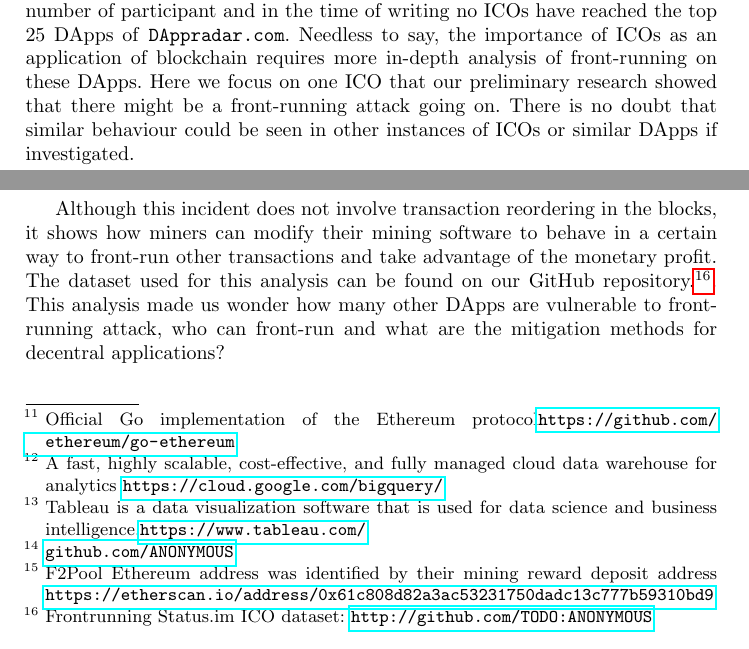
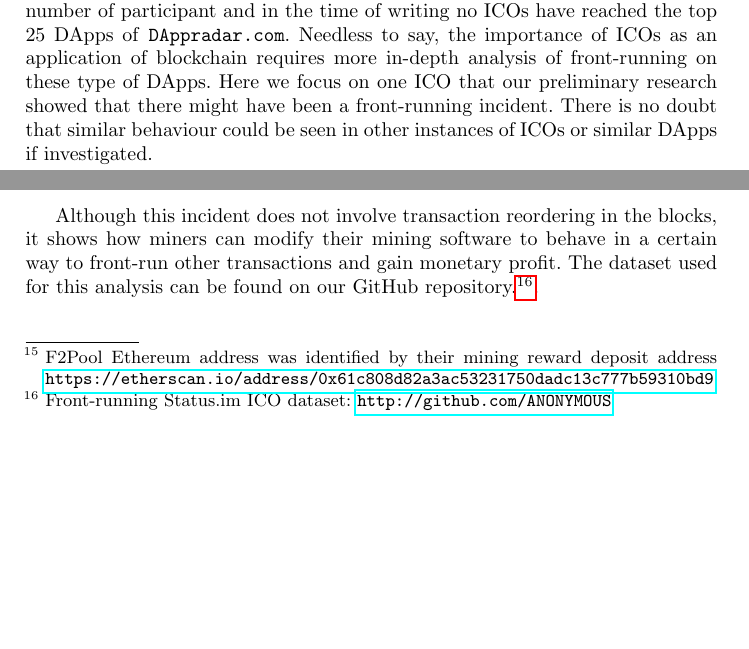
Before and after one commit to MadibaGroup/2018-Dolunay, a LaTeX paper (frontrunning/Latex/main.tex, which reads frontrunning/Latex/sections/paper.tex): two parts of pages 10 and 12 of 22 before the commit and two parts of pages 10 and 13 of 22 after it, joined at a grey line, cut so that both start at the same text, the shorter picture padded with empty space. Compiled offline with pdfLaTeX.

Commit message:
[frontrunning] edits till section 6

```diff
--- a/frontrunning/Latex/sections/paper.tex
+++ b/frontrunning/Latex/sections/paper.tex
@@ -151,7 +151,7 @@ It is believed that the winner, used a sophisticated approach to finish last~\ci
 
 \section{Cases of Front-running in ICOs}  \label{sec:ICOsfrontrunning}
 
-There have been more than 3000 ICOs on Ethereum alone, estimated to exceed 75 billion dollars in the first half of 2018~\cite{zetzsche2018ico}. On our DApp samples, there was not ICOs mainly because they tend to run for a short time with a high number of participant and in the time of writing no ICOs have reached the top 25 DApps of \texttt{DAppradar.com}. Needless to say, the importance of ICOs as an application of blockchain requires more in-depth analysis of front-running on these DApps. %ICOs due to the defined cap is similar to our analogy of a queue line, people would line up to get in and there's an opportunity to front-run.
-Here we focus on one ICO that our preliminary research showed that there might be a front-running attack going on. There is no doubt that similar behaviour could be seen in other instances of ICOs or similar DApps if investigated.
+There have been more than 3000 ICOs on Ethereum alone, estimated to exceed 75 billion dollars in the first half of 2018~\cite{zetzsche2018ico}. On our DApp samples, there was not ICOs mainly because they tend to run for a short time with a high number of participant and in the time of writing no ICOs have reached the top 25 DApps of \texttt{DAppradar.com}. Needless to say, the importance of ICOs as an application of blockchain requires more in-depth analysis of front-running on these type of DApps. %ICOs due to the defined cap is similar to our analogy of a queue line, people would line up to get in and there's an opportunity to front-run.
+Here we focus on one ICO that our preliminary research showed that there might have been a front-running incident. There is no doubt that similar behaviour could be seen in other instances of ICOs or similar DApps if investigated.
 
 \subsection{\textit{Status.im} ICO}
@@ -170,2 +170 @@ According to the analysis we carried out, it was discovered that the F2Pool, an
 
-Ethereum blockchain contains all transaction ever made on Ethereum, however, it is not easy to see the behavior of the participants and miners solely using the default clients nor online blockchain explorers. In order to get the required data, Ethereum blockchain data should be converted to a queryable format. For this case study, we used open source projects such as Go Ethereum implementation\footnote{Official Go implementation of the Ethereum protocol\url{https://github.com/ethereum/go-ethereum}} for the full node, python script for extracting, transforming and loading ethereum blocks, named \texttt{ethereum-etl}~\cite{ethereumetl} and Google BigQuery\footnote{A fast, highly scalable, cost-effective, and fully managed cloud data warehouse for analytics \url{https://cloud.google.com/bigquery/}}. Using this software stack, we were able to query for all the transactions and blocks within the window of Status.im ICO for further analysis which was mainly done by data analysis tool \texttt{Tableau}\footnote{Tableau is a data visualization software that is used for data science and business intelligence.\url{https://www.tableau.com/}}. A copy of this dataset and the initial findings can be found in our Github repository\footnote{\url{github.com / ANONYMOUS}}.
@@ -191,10 +190,8 @@ By tracing the transactions from these 30 addresses, we found explicit Interfere
 \end{figure}
 
 
-Although this incident does not involve transaction reordering in the blocks, it shows how miners can modify their mining software to behave in a certain way to front-run other transactions and take advantage of the monetary profit. The dataset used for this analysis can be found on our GitHub repository.\footnote{Frontrunning Status.im ICO dataset: \url{http://github.com/TODO:ANONYMOUS}}. This analysis made us wonder how many other DApps are vulnerable to front-running attack, who can front-run and what are the mitigation methods for decentral applications?
-
+Although this incident does not involve transaction reordering in the blocks, it shows how miners can modify their mining software to behave in a certain way to front-run other transactions and gain monetary profit. The dataset used for this analysis can be found on our GitHub repository.\footnote{Front-running Status.im ICO dataset: \url{http://github.com/ANONYMOUS}}.
 %______________________________________________________________%
-
 
 \section{How to stop Front-running?} %We have the applicability of the solutions inline.
 
```
Also changed, not shown: frontrunning/Latex/main.pdf, frontrunning/Latex/sections/paper.tex (8 more changed lines).
